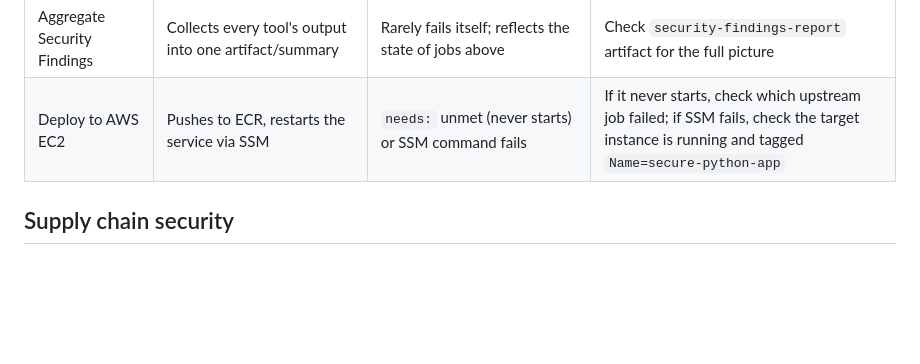
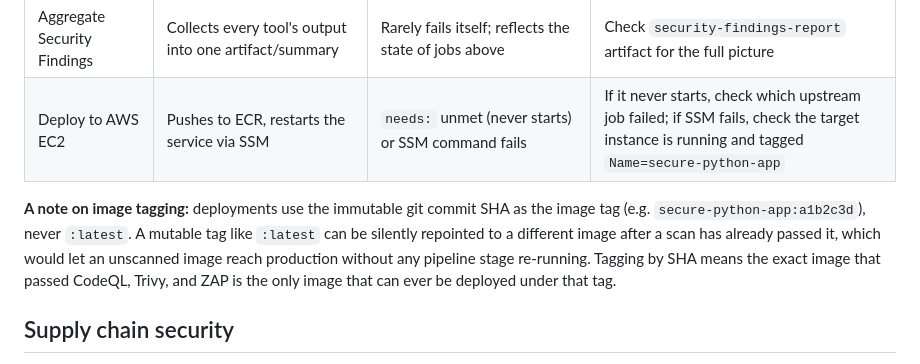
Before and after one commit to jm5579/devsecops-pipeline, a Markdown page: README.md, the part around the change. Rendered like a GitHub page; blank space fills up the shorter version.

```diff
--- a/README.md
+++ b/README.md
@@ -146,6 +146,8 @@ Open the **Actions** tab - you should see all eight stages run in order, with th
 | OWASP ZAP DAST | Runs the container and actively probes it over HTTP | Job fails, `report_html.html` artifact lists the alert (e.g. missing header) | Add the missing security header/config in `app.py`, or tune `.zap/rules.tsv` with a documented, reviewed exception |
 | Aggregate Security Findings | Collects every tool's output into one artifact/summary | Rarely fails itself; reflects the state of jobs above | Check `security-findings-report` artifact for the full picture |
 | Deploy to AWS EC2 | Pushes to ECR, restarts the service via SSM | `needs:` unmet (never starts) or SSM command fails | If it never starts, check which upstream job failed; if SSM fails, check the target instance is running and tagged `Name=secure-python-app` |
+
+**A note on image tagging:** deployments use the immutable git commit SHA as the image tag (e.g. `secure-python-app:a1b2c3d`), never `:latest`. A mutable tag like `:latest` can be silently repointed to a different image after a scan has already passed it, which would let an unscanned image reach production without any pipeline stage re-running. Tagging by SHA means the exact image that passed CodeQL, Trivy, and ZAP is the only image that can ever be deployed under that tag.
 
 ## Supply chain security
 
```
